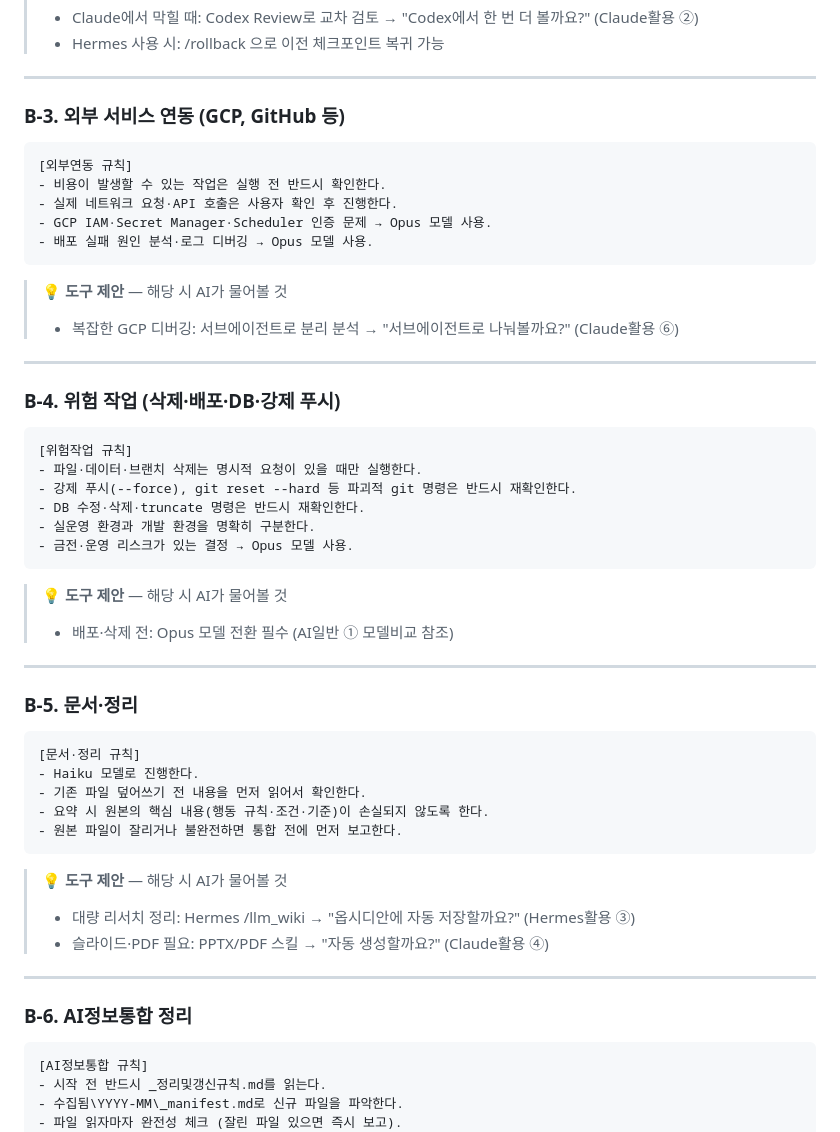
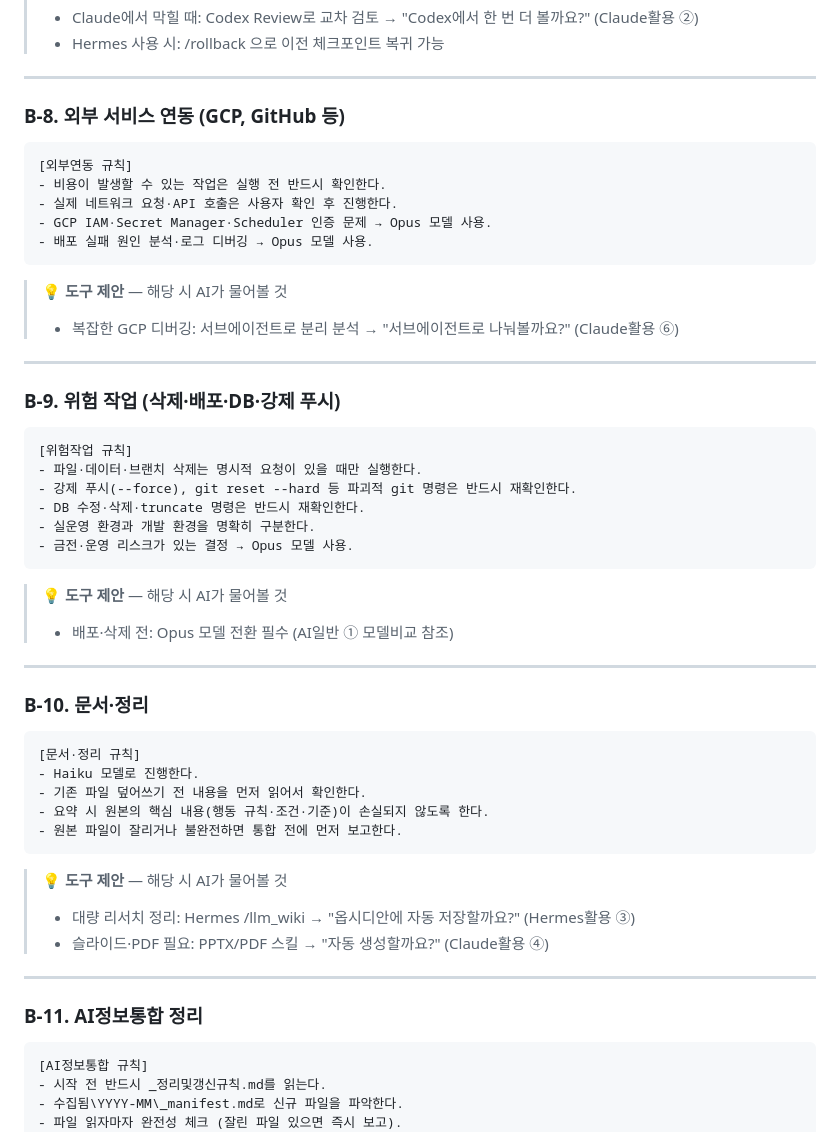
Before and after one commit to gjdnddd/AIcollect, a Markdown page: content/세션프롬프트.md, the part around one of its changes. GitHub-like rendering.

````diff
--- a/content/세션프롬프트.md
+++ b/content/세션프롬프트.md
@@ -113,7 +215,7 @@
 
 ---
 
-### B-3. 외부 서비스 연동 (GCP, GitHub 등)
+### B-8. 외부 서비스 연동 (GCP, GitHub 등)
 
 ```
 [외부연동 규칙]
@@ -128,7 +230,7 @@
 
 ---
 
-### B-4. 위험 작업 (삭제·배포·DB·강제 푸시)
+### B-9. 위험 작업 (삭제·배포·DB·강제 푸시)
 
 ```
 [위험작업 규칙]
@@ -144,7 +246,7 @@
 
 ---
 
-### B-5. 문서·정리
+### B-10. 문서·정리
 
 ```
 [문서·정리 규칙]
@@ -160,7 +262,7 @@
 
 ---
 
-### B-6. AI정보통합 정리
+### B-11. AI정보통합 정리
 
 ```
 [AI정보통합 규칙]
````
Also changed, not shown: other parts of content/세션프롬프트.md (+113 -11 lines), content/AI일반.md (+32 -5 lines).
